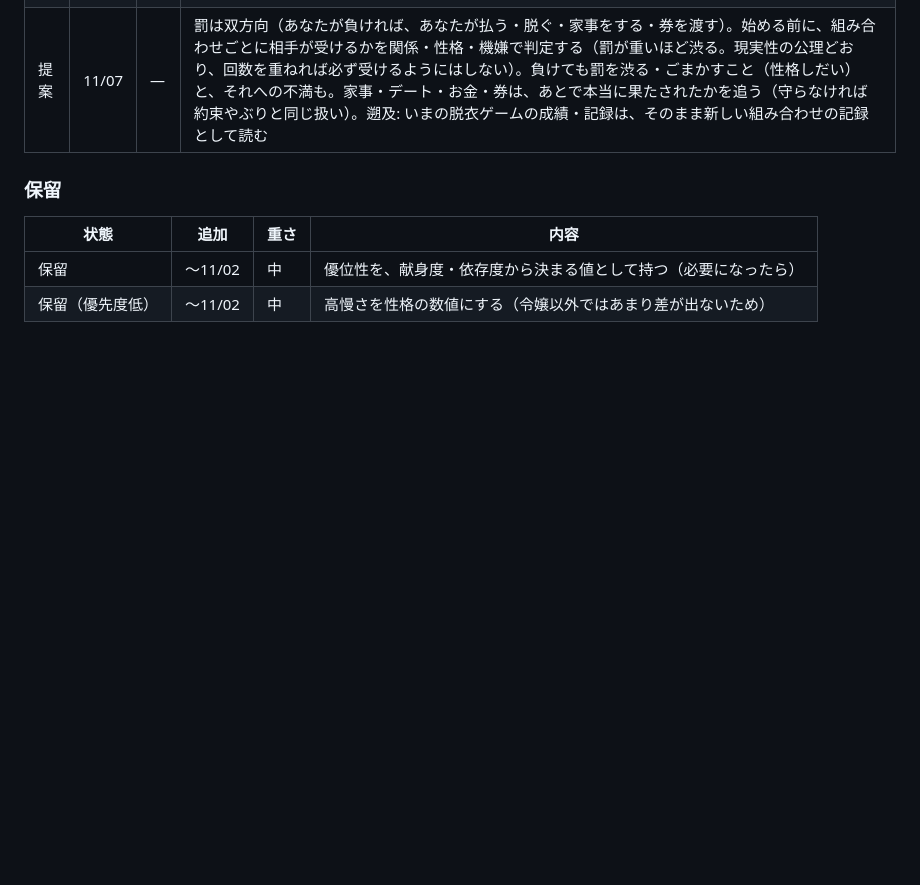
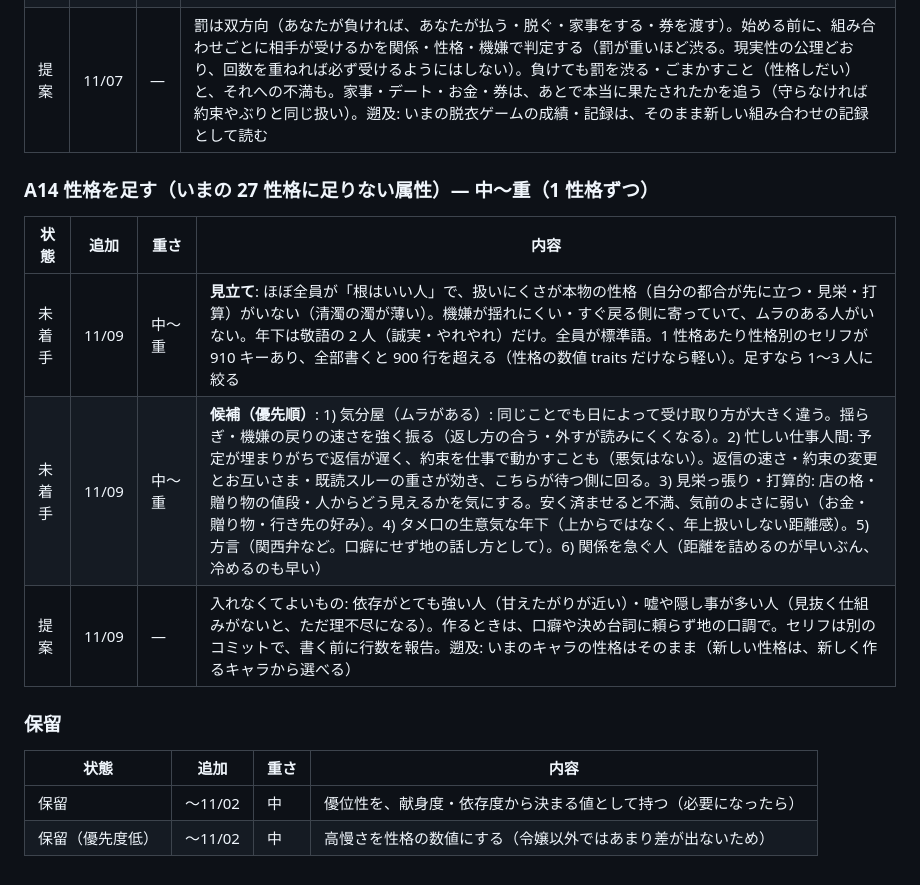
Before and after one commit to function2706/comfy_life, a Markdown page: docs/REMAINING.md, the part around the change. GitHub-like rendering; blank space fills up the shorter version.

Commit message:
Add A14 to remaining work: personas the current 27 lack
残件に A14（いまの 27 性格に足りない属性と、足す性格の候補）を足した。

Co-Authored-By: Claude Opus 5.5 <noreply@anthropic.com>

```diff
--- a/docs/REMAINING.md
+++ b/docs/REMAINING.md
@@ -39,6 +39,13 @@
 | 未着手 | 11/07 | 重 | **種類・罰ゲーム・勝負の形を分ける**: 「脱衣麻雀」を「麻雀 + 脱衣 + n 回勝負」のように、始めるときに選ぶ（いまの 3 つの脱衣ゲームは、この組み合わせの既定として残す）。罰ゲームは複数選べる: 家事・手伝い / デートの約束（行き先は勝った方が決める）/ お金（おごり・決めた額）/ 着せ替え・ポーズ / 脱衣 / 何でも言うことを一つ聞く（あとで使える券として残る。使うときの中身は、相手がまた受けるかを判定）/ スキンシップ（ハグ・膝枕・あーん・頭をなでさせる）/ 呼び方・話し方を一日変える / 質問に正直に答える（知らなかった予定・好み・本音が分かる）/ 罰ゲームの写真が残る（変顔・コスプレ）/ 一日○○禁止（スマホ・おやつ）。勝負の形: 一発勝負（1 回で決まる。脱衣なら全部）/ n 回勝負（負けるたびに罰。脱衣は、n 回負けると必ず全部になるよう、そのときの服の枚数から 1 回あたりの枚数を決める）/ 先に n 勝（先取）/ 持ち点制（点が尽きたら罰） |
 | 提案 | 11/07 | — | 罰は双方向（あなたが負ければ、あなたが払う・脱ぐ・家事をする・券を渡す）。始める前に、組み合わせごとに相手が受けるかを関係・性格・機嫌で判定する（罰が重いほど渋る。現実性の公理どおり、回数を重ねれば必ず受けるようにはしない）。負けても罰を渋る・ごまかすこと（性格しだい）と、それへの不満も。家事・デート・お金・券は、あとで本当に果たされたかを追う（守らなければ約束やぶりと同じ扱い）。遡及: いまの脱衣ゲームの成績・記録は、そのまま新しい組み合わせの記録として読む |
 
+### A14 性格を足す（いまの 27 性格に足りない属性）— 中〜重（1 性格ずつ）
+| 状態 | 追加 | 重さ | 内容 |
+|---|---|---|---|
+| 未着手 | 11/09 | 中〜重 | **見立て**: ほぼ全員が「根はいい人」で、扱いにくさが本物の性格（自分の都合が先に立つ・見栄・打算）がいない（清濁の濁が薄い）。機嫌が揺れにくい・すぐ戻る側に寄っていて、ムラのある人がいない。年下は敬語の 2 人（誠実・やれやれ）だけ。全員が標準語。1 性格あたり性格別のセリフが 910 キーあり、全部書くと 900 行を超える（性格の数値 traits だけなら軽い）。足すなら 1〜3 人に絞る |
+| 未着手 | 11/09 | 中〜重 | **候補（優先順）**: 1) 気分屋（ムラがある）: 同じことでも日によって受け取り方が大きく違う。揺らぎ・機嫌の戻りの速さを強く振る（返し方の合う・外すが読みにくくなる）。2) 忙しい仕事人間: 予定が埋まりがちで返信が遅く、約束を仕事で動かすことも（悪気はない）。返信の速さ・約束の変更とお互いさま・既読スルーの重さが効き、こちらが待つ側に回る。3) 見栄っ張り・打算的: 店の格・贈り物の値段・人からどう見えるかを気にする。安く済ませると不満、気前のよさに弱い（お金・贈り物・行き先の好み）。4) タメ口の生意気な年下（上からではなく、年上扱いしない距離感）。5) 方言（関西弁など。口癖にせず地の話し方として）。6) 関係を急ぐ人（距離を詰めるのが早いぶん、冷めるのも早い） |
+| 提案 | 11/09 | — | 入れなくてよいもの: 依存がとても強い人（甘えたがりが近い）・嘘や隠し事が多い人（見抜く仕組みがないと、ただ理不尽になる）。作るときは、口癖や決め台詞に頼らず地の口調で。セリフは別のコミットで、書く前に行数を報告。遡及: いまのキャラの性格はそのまま（新しい性格は、新しく作るキャラから選べる） |
+
 ### 保留
 | 状態 | 追加 | 重さ | 内容 |
 |---|---|---|---|
```
